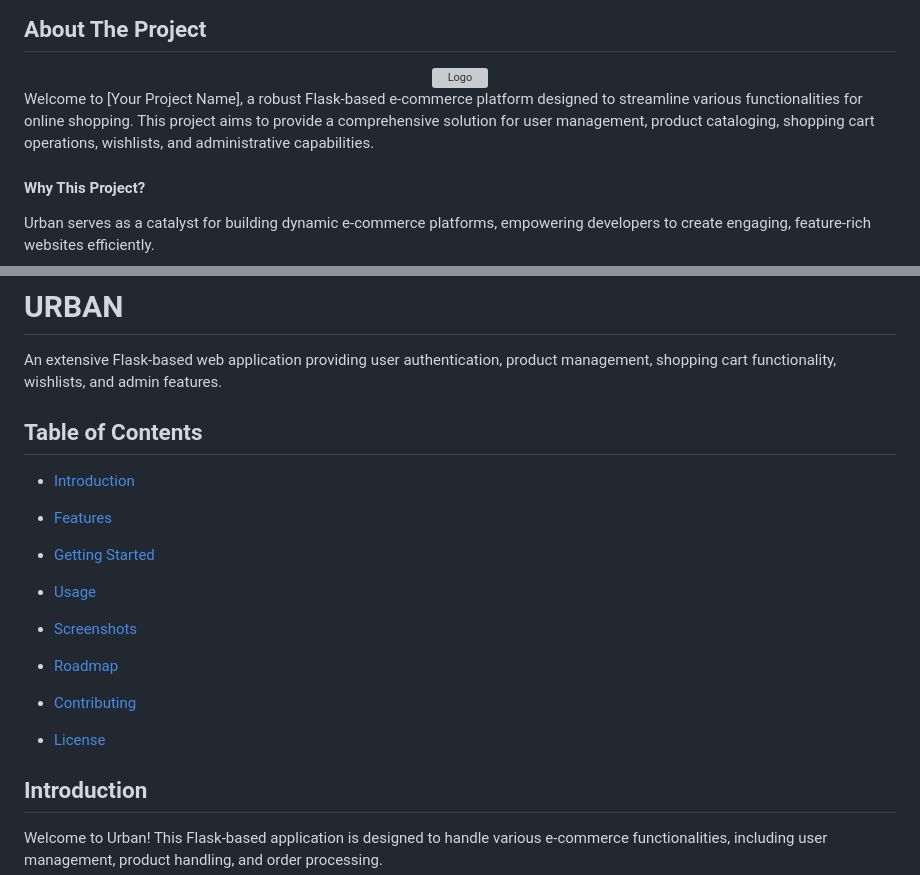
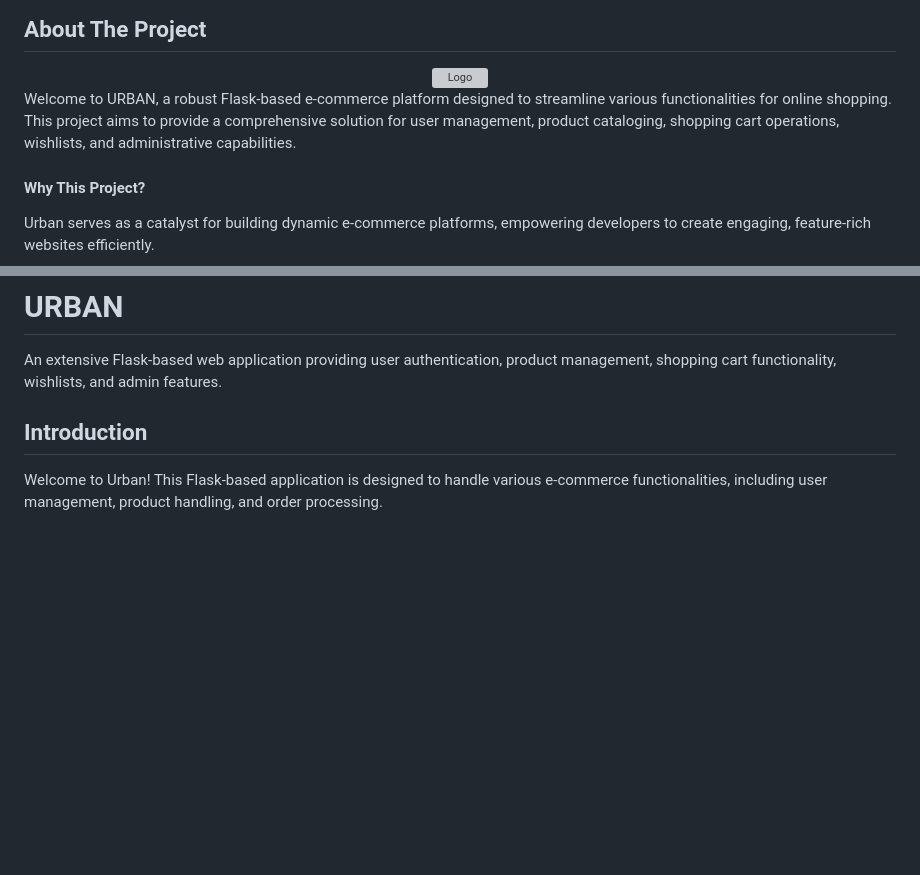
Before and after one commit to nachiketgalande1609/urban, a Markdown page: README.md, 2 parts joined by grey strips. Rendered like a GitHub page; blank space fills up the shorter version; grey boxes are pictures that could not be loaded.

```diff
--- a/README.md
+++ b/README.md
@@ -99,7 +99,7 @@
 
 </div>
 
-Welcome to [Your Project Name], a robust Flask-based e-commerce platform designed to streamline various functionalities for online shopping. This project aims to provide a comprehensive solution for user management, product cataloging, shopping cart operations, wishlists, and administrative capabilities.
+Welcome to URBAN, a robust Flask-based e-commerce platform designed to streamline various functionalities for online shopping. This project aims to provide a comprehensive solution for user management, product cataloging, shopping cart operations, wishlists, and administrative capabilities.
 
 #### Why This Project?
 
@@ -127,30 +127,6 @@ Customize and expand upon this template to create an engaging online shopping ex
 <!-- Project Description -->
 
 An extensive Flask-based web application providing user authentication, product management, shopping cart functionality, wishlists, and admin features.
-
-
-
-<!-- Table of Contents -->
-
-## Table of Contents
-
-- [Introduction](##introduction)
-
-- [Features](##features)
-
-- [Getting Started](##getting-started)
-
-- [Usage](##usage)
-
-- [Screenshots](##Screenshots)
-
-- [Roadmap](##Roadmap)
-
-- [Contributing](##contributing)
-
-- [License](##license)
-
-
 
 <!-- Introduction -->
 
```
